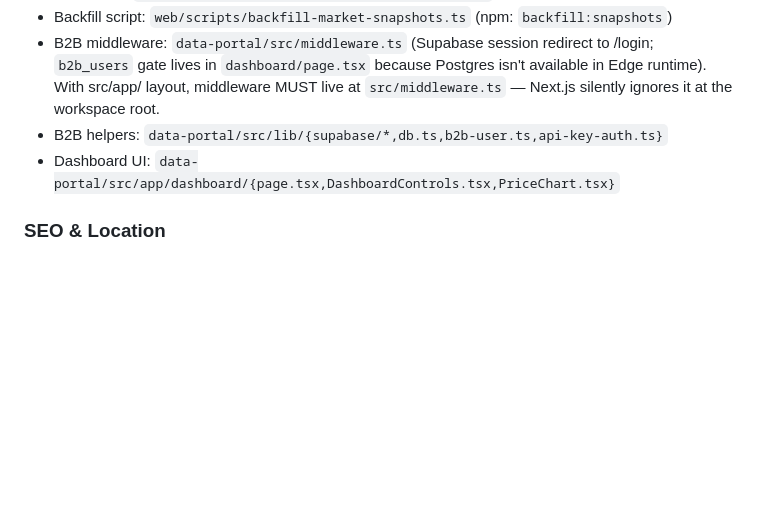
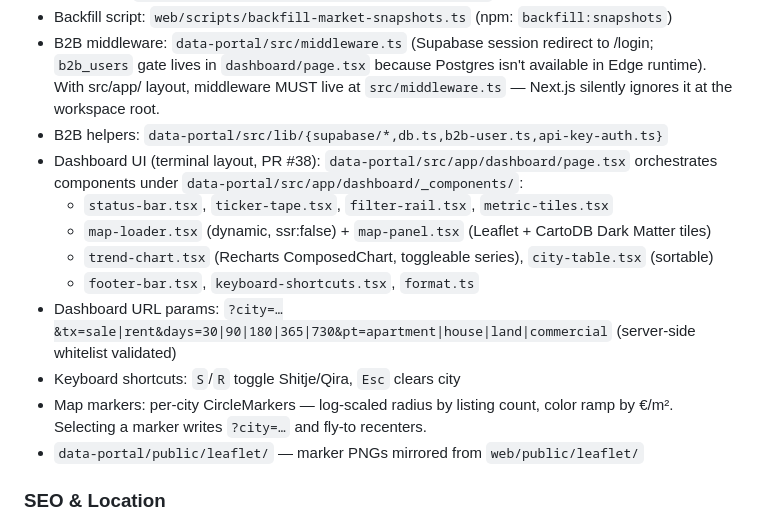
Before and after one commit to skylinedevhub/shtepi-al, a Markdown page: CLAUDE.md, the part around the change. Rendered like a GitHub page; blank space fills up the shorter version.

```diff
--- a/CLAUDE.md
+++ b/CLAUDE.md
@@ -207,7 +207,15 @@ Core tables: `listings`, `profiles`, `agencies`, `favorites`, `listing_images`,
 - Backfill script: `web/scripts/backfill-market-snapshots.ts` (npm: `backfill:snapshots`)
 - B2B middleware: `data-portal/src/middleware.ts` (Supabase session redirect to /login; `b2b_users` gate lives in `dashboard/page.tsx` because Postgres isn't available in Edge runtime). With src/app/ layout, middleware MUST live at `src/middleware.ts` — Next.js silently ignores it at the workspace root.
 - B2B helpers: `data-portal/src/lib/{supabase/*,db.ts,b2b-user.ts,api-key-auth.ts}`
-- Dashboard UI: `data-portal/src/app/dashboard/{page.tsx,DashboardControls.tsx,PriceChart.tsx}`
+- Dashboard UI (terminal layout, PR #38): `data-portal/src/app/dashboard/page.tsx` orchestrates components under `data-portal/src/app/dashboard/_components/`:
+  - `status-bar.tsx`, `ticker-tape.tsx`, `filter-rail.tsx`, `metric-tiles.tsx`
+  - `map-loader.tsx` (dynamic, ssr:false) + `map-panel.tsx` (Leaflet + CartoDB Dark Matter tiles)
+  - `trend-chart.tsx` (Recharts ComposedChart, toggleable series), `city-table.tsx` (sortable)
+  - `footer-bar.tsx`, `keyboard-shortcuts.tsx`, `format.ts`
+- Dashboard URL params: `?city=…&tx=sale|rent&days=30|90|180|365|730&pt=apartment|house|land|commercial` (server-side whitelist validated)
+- Keyboard shortcuts: `S`/`R` toggle Shitje/Qira, `Esc` clears city
+- Map markers: per-city CircleMarkers — log-scaled radius by listing count, color ramp by €/m². Selecting a marker writes `?city=…` and fly-to recenters.
+- `data-portal/public/leaflet/` — marker PNGs mirrored from `web/public/leaflet/`
 
 ### SEO & Location
 - SEO: `web/src/lib/seo/` (slugs — CITY_SLUGS + buildCityFilterHref, metadata, jsonld, constants)
```
Also changed, not shown: docs/codemaps/market-analytics.md (+66 -11 lines).
